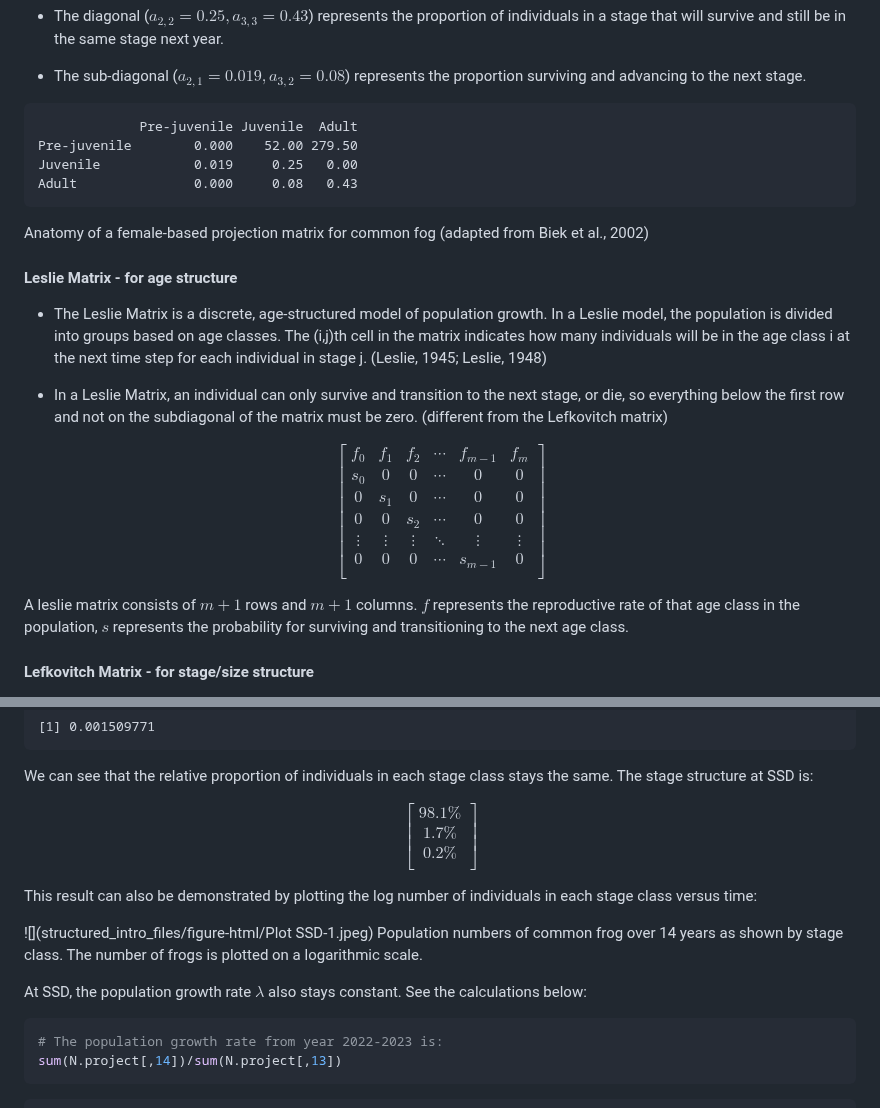
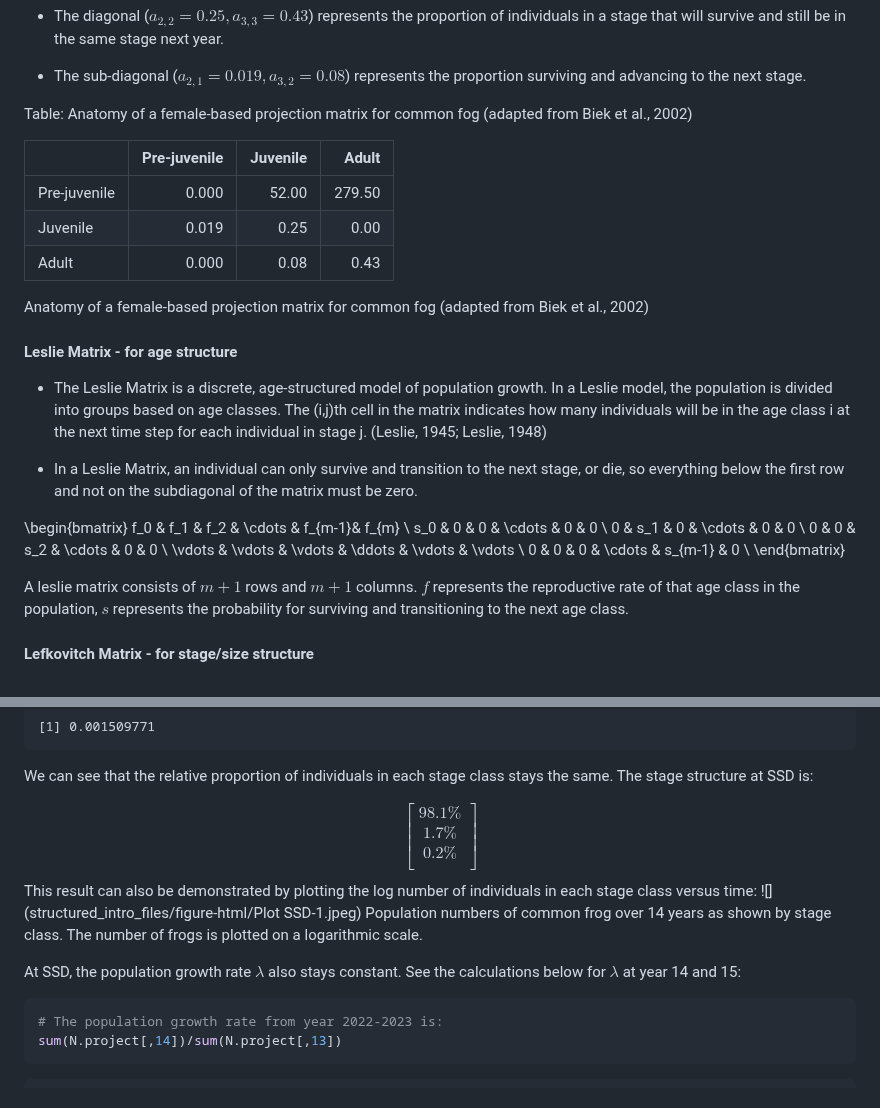
Before and after one commit to kcudding/ecotheory.github.io, a Markdown page: teach/structured_intro.md, 2 parts joined by grey strips. Rendered like a GitHub page.

````diff
--- a/teach/structured_intro.md
+++ b/teach/structured_intro.md
@@ -122,21 +90,22 @@ Consider the following matrix, common frog has three stages, pre-juvenile, juven
 * The sub-diagonal ($a_{2,1} = 0.019, a_{3,2} = 0.08$) represents the proportion surviving and advancing to the next stage.
 
 
-```
-             Pre-juvenile Juvenile  Adult
-Pre-juvenile        0.000    52.00 279.50
-Juvenile            0.019     0.25   0.00
-Adult               0.000     0.08   0.43
-```
+Table: Anatomy of a female-based projection matrix for common fog (adapted from Biek et al., 2002)
+
+|             | Pre-juvenile| Juvenile|  Adult|
+|:------------|------------:|--------:|------:|
+|Pre-juvenile |        0.000|    52.00| 279.50|
+|Juvenile     |        0.019|     0.25|   0.00|
+|Adult        |        0.000|     0.08|   0.43|
 Anatomy of a female-based projection matrix for common fog (adapted from Biek et al., 2002)
 
 #### Leslie Matrix - for age structure
 
 * The Leslie Matrix is a discrete, age-structured model of population growth. In a Leslie model, the population is divided into groups based on age classes. The (i,j)th cell in the matrix indicates how many individuals will be in the age class i at the next time step for each individual in stage j. (Leslie, 1945; Leslie, 1948)
 
-* In a Leslie Matrix, an individual can only survive and transition to the next stage, or die, so everything below the first row and not on the subdiagonal of the matrix must be zero. (different from the Lefkovitch matrix)
+* In a Leslie Matrix, an individual can only survive and transition to the next stage, or die, so everything below the first row and not on the subdiagonal of the matrix must be zero.
 
-$$
+
 \begin{bmatrix}
 f_0 & f_1 & f_2 & \cdots & f_{m-1}& f_{m} \\
 s_0 & 0 & 0 & \cdots & 0 & 0 \\
@@ -145,7 +114,6 @@ s_0 & 0 & 0 & \cdots & 0 & 0 \\
 \vdots & \vdots & \vdots & \ddots & \vdots & \vdots \\
 0 & 0 & 0 & \cdots & s_{m-1} & 0 \\
 \end{bmatrix}
-$$
 
 A leslie matrix consists of $m+1$ rows and $m+1$ columns. $f$ represents the reproductive rate of that age class in the population, $s$ represents the probability for surviving and transitioning to the next age class.
 
@@ -285,17 +245,15 @@ We can see that the relative proportion of individuals in each stage class stays
 $$
 \begin{bmatrix}
 98.1\% \\
-1.7\% \\
+1.7\%\\
 0.2\% \\
 \end{bmatrix}
 $$
-
 This result can also be demonstrated by plotting the log number of individuals in each stage class versus time:
-
 ![](structured_intro_files/figure-html/Plot SSD-1.jpeg)<!-- -->
 Population numbers of common frog over 14 years as shown by stage class. The number of frogs is plotted on a logarithmic scale.
 
-At SSD, the population growth rate $\lambda$ also stays constant. See the calculations below:
+At SSD, the population growth rate $\lambda$ also stays constant. See the calculations below for $\lambda$ at year 14 and 15:
 
 
 ```r
````
Also changed, not shown: other parts of teach/structured_intro.md (+61 -161 lines).
